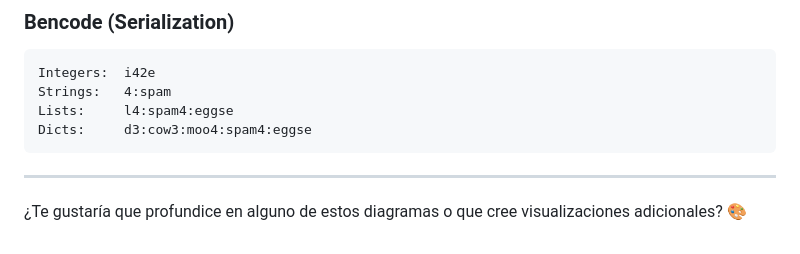
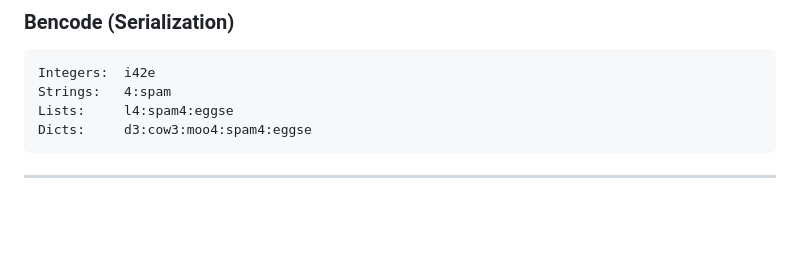
Before and after one commit to JabelResendiz/BitTorrent, a Markdown page: Documentation/DIAGRAMAS_SECUENCIA.md, the part around the change. Rendered like a GitHub page; blank space fills up the shorter version.

````diff
--- a/Documentation/DIAGRAMAS_SECUENCIA.md
+++ b/Documentation/DIAGRAMAS_SECUENCIA.md
@@ -387,5 +387,3 @@ Dicts:     d3:cow3:moo4:spam4:eggse
 ```
 
 ---
-
-¿Te gustaría que profundice en alguno de estos diagramas o que cree visualizaciones adicionales? 🎨
````
